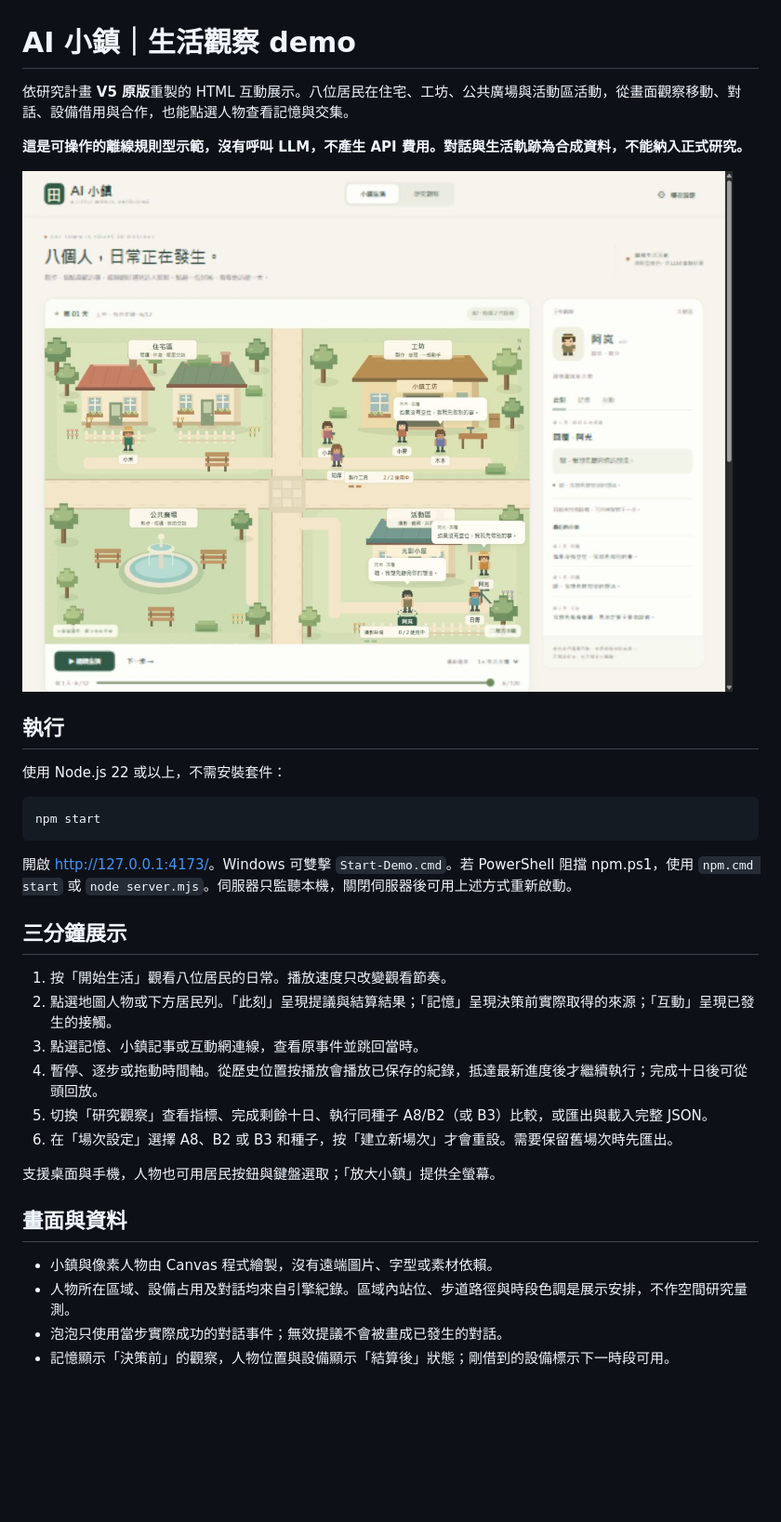
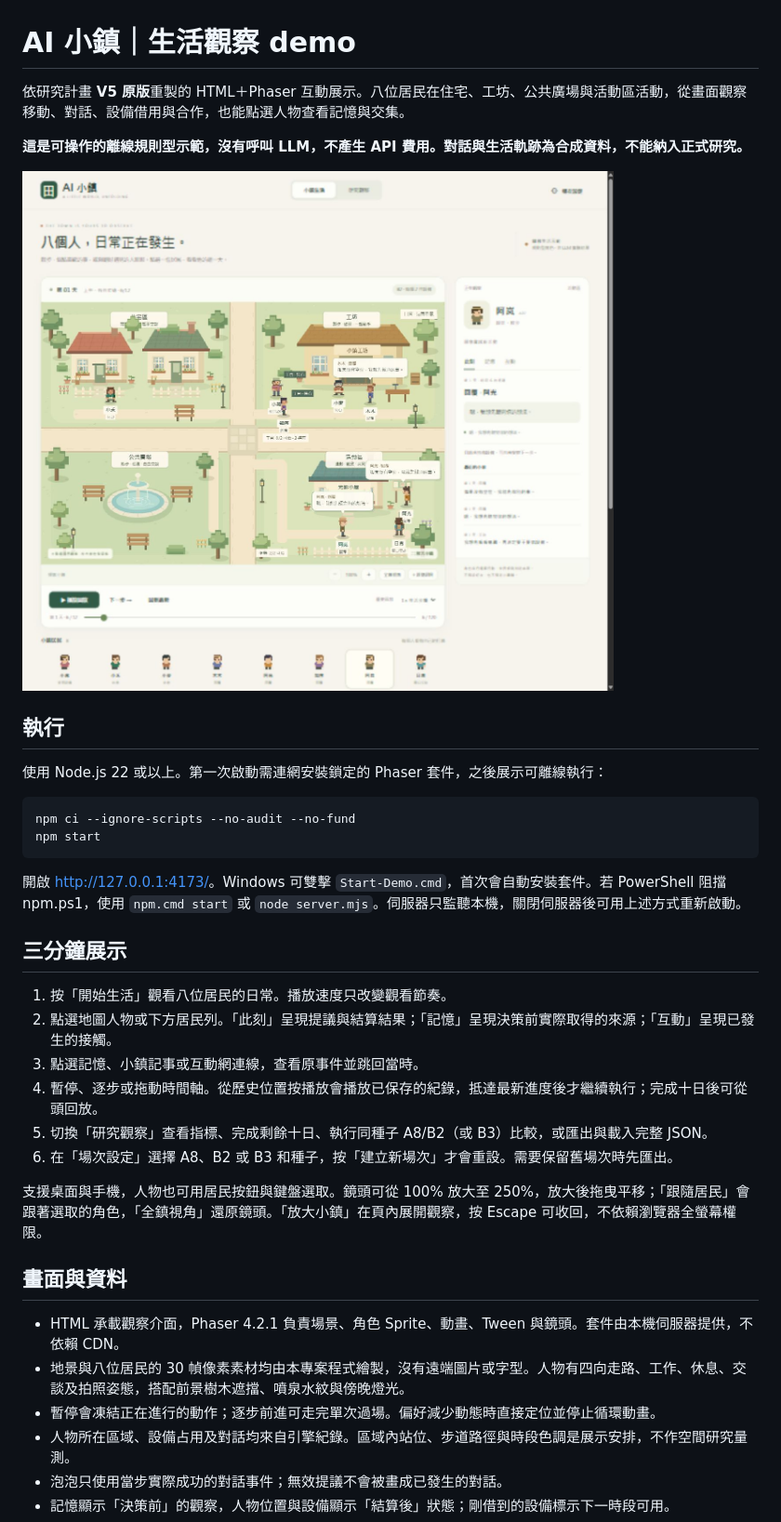
Before and after one commit to richie7p/ai-town-demo, a Markdown page: README.md, the part around one of its changes. Shown at 93% size. Drawn GitHub-style; pictures changed too: docs/demo-v0.3-preview.jpg (added); blank space fills up the shorter version.

Commit message:
Upgrade V5 town presentation to HTML and Phaser

````diff
--- a/README.md
+++ b/README.md
@@ -1,20 +1,21 @@
 # AI 小鎮｜生活觀察 demo
 
-依研究計畫 **V5 原版**重製的 HTML 互動展示。八位居民在住宅、工坊、公共廣場與活動區活動，從畫面觀察移動、對話、設備借用與合作，也能點選人物查看記憶與交集。
+依研究計畫 **V5 原版**重製的 HTML＋Phaser 互動展示。八位居民在住宅、工坊、公共廣場與活動區活動，從畫面觀察移動、對話、設備借用與合作，也能點選人物查看記憶與交集。
 
 **這是可操作的離線規則型示範，沒有呼叫 LLM，不產生 API 費用。對話與生活軌跡為合成資料，不能納入正式研究。**
 
-![小鎮生活展示](docs/demo-v0.2-preview.jpg)
+![小鎮生活展示](docs/demo-v0.3-preview.jpg)
 
 ## 執行
 
-使用 Node.js 22 或以上，不需安裝套件：
+使用 Node.js 22 或以上。第一次啟動需連網安裝鎖定的 Phaser 套件，之後展示可離線執行：
 
 ```sh
+npm ci --ignore-scripts --no-audit --no-fund
 npm start
 ```
 
-開啟 <http://127.0.0.1:4173/>。Windows 可雙擊 `Start-Demo.cmd`。若 PowerShell 阻擋 npm.ps1，使用 `npm.cmd start` 或 `node server.mjs`。伺服器只監聽本機，關閉伺服器後可用上述方式重新啟動。
+開啟 <http://127.0.0.1:4173/>。Windows 可雙擊 `Start-Demo.cmd`，首次會自動安裝套件。若 PowerShell 阻擋 npm.ps1，使用 `npm.cmd start` 或 `node server.mjs`。伺服器只監聽本機，關閉伺服器後可用上述方式重新啟動。
 
 ## 三分鐘展示
 
@@ -25,11 +26,13 @@ npm start
 5. 切換「研究觀察」查看指標、完成剩餘十日、執行同種子 A8/B2（或 B3）比較，或匯出與載入完整 JSON。
 6. 在「場次設定」選擇 A8、B2 或 B3 和種子，按「建立新場次」才會重設。需要保留舊場次時先匯出。
 
-支援桌面與手機，人物也可用居民按鈕與鍵盤選取；「放大小鎮」提供全螢幕。
+支援桌面與手機，人物也可用居民按鈕與鍵盤選取。鏡頭可從 100% 放大至 250%，放大後拖曳平移；「跟隨居民」會跟著選取的角色，「全鎮視角」還原鏡頭。「放大小鎮」在頁內展開觀察，按 Escape 可收回，不依賴瀏覽器全螢幕權限。
 
 ## 畫面與資料
 
-- 小鎮與像素人物由 Canvas 程式繪製，沒有遠端圖片、字型或素材依賴。
+- HTML 承載觀察介面，Phaser 4.2.1 負責場景、角色 Sprite、動畫、Tween 與鏡頭。套件由本機伺服器提供，不依賴 CDN。
+- 地景與八位居民的 30 幀像素素材均由本專案程式繪製，沒有遠端圖片或字型。人物有四向走路、工作、休息、交談及拍照姿態，搭配前景樹木遮擋、噴泉水紋與傍晚燈光。
+- 暫停會凍結正在進行的動作；逐步前進可走完單次過場。偏好減少動態時直接定位並停止循環動畫。
 - 人物所在區域、設備占用及對話均來自引擎紀錄。區域內站位、步道路徑與時段色調是展示安排，不作空間研究量測。
 - 泡泡只使用當步實際成功的對話事件；無效提議不會被畫成已發生的對話。
 - 記憶顯示「決策前」的觀察，人物位置與設備顯示「結算後」狀態；剛借到的設備標示下一時段可用。
````
Also changed, not shown: other parts of README.md (+6 -2 lines), docs/validation.md (+21 -0 lines), 13 other files.
